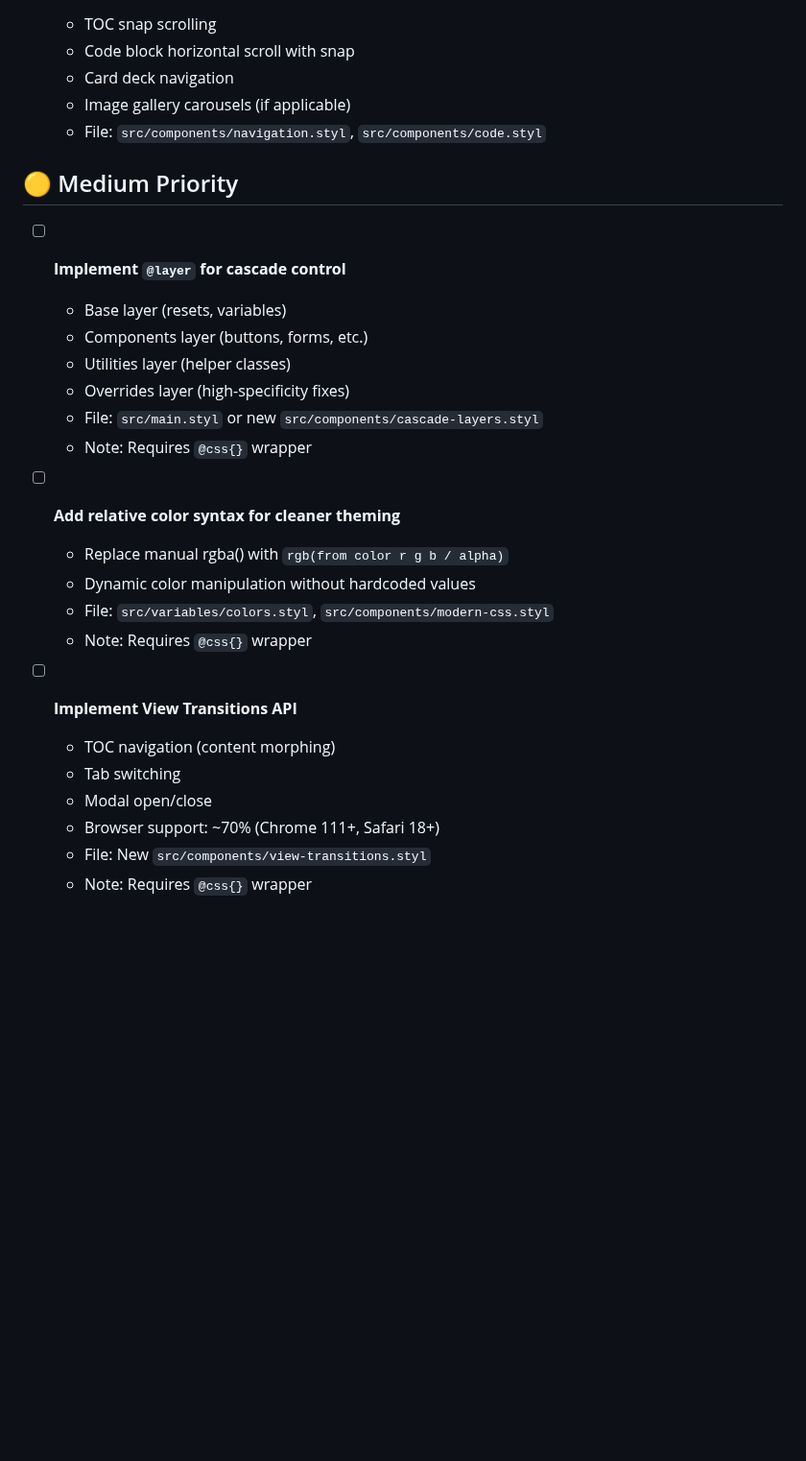
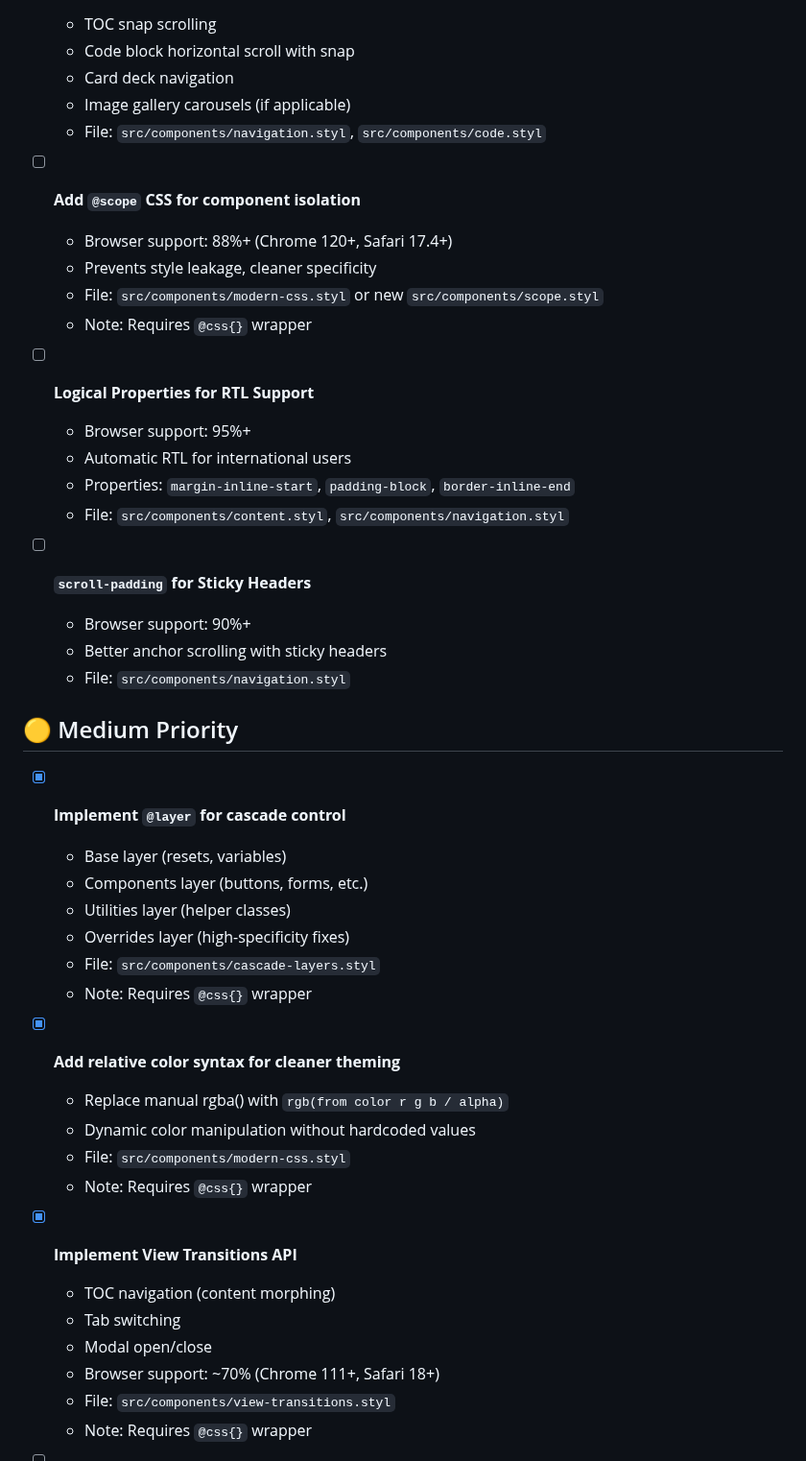
Before and after one commit to aaronedev/violet-void-theme_archwiki, a Markdown page: TODO.md, the part around one of its changes. Shown at 96% size. Rendered like a GitHub page; blank space fills up the shorter version.

```diff
--- a/TODO.md
+++ b/TODO.md
@@ -25,26 +25,43 @@
   - Image gallery carousels (if applicable)
   - File: `src/components/navigation.styl`, `src/components/code.styl`
 
+- [ ] **Add `@scope` CSS for component isolation**
+  - Browser support: 88%+ (Chrome 120+, Safari 17.4+)
+  - Prevents style leakage, cleaner specificity
+  - File: `src/components/modern-css.styl` or new `src/components/scope.styl`
+  - Note: Requires `@css{}` wrapper
+
+- [ ] **Logical Properties for RTL Support**
+  - Browser support: 95%+
+  - Automatic RTL for international users
+  - Properties: `margin-inline-start`, `padding-block`, `border-inline-end`
+  - File: `src/components/content.styl`, `src/components/navigation.styl`
+
+- [ ] **`scroll-padding` for Sticky Headers**
+  - Browser support: 90%+
+  - Better anchor scrolling with sticky headers
+  - File: `src/components/navigation.styl`
+
 ## 🟡 Medium Priority
 
-- [ ] **Implement `@layer` for cascade control**
+- [x] **Implement `@layer` for cascade control**
   - Base layer (resets, variables)
   - Components layer (buttons, forms, etc.)
   - Utilities layer (helper classes)
   - Overrides layer (high-specificity fixes)
-  - File: `src/main.styl` or new `src/components/cascade-layers.styl`
+  - File: `src/components/cascade-layers.styl`
   - Note: Requires `@css{}` wrapper
 
-- [ ] **Add relative color syntax for cleaner theming**
+- [x] **Add relative color syntax for cleaner theming**
   - Replace manual rgba() with `rgb(from color r g b / alpha)`
   - Dynamic color manipulation without hardcoded values
-  - File: `src/variables/colors.styl`, `src/components/modern-css.styl`
+  - File: `src/components/modern-css.styl`
   - Note: Requires `@css{}` wrapper
 
-- [ ] **Implement View Transitions API**
+- [x] **Implement View Transitions API**
   - TOC navigation (content morphing)
   - Tab switching
   - Modal open/close
   - Browser support: ~70% (Chrome 111+, Safari 18+)
-  - File: New `src/components/view-transitions.styl`
+  - File: `src/components/view-transitions.styl`
   - Note: Requires `@css{}` wrapper
```
Also changed, not shown: other parts of TODO.md (+58 -7 lines).
